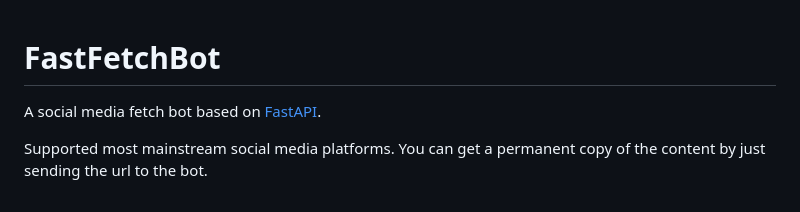
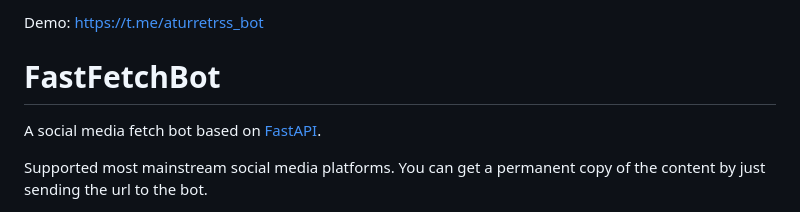
Before and after one commit to aturret/FastFetchBot, a Markdown page: README.md, the part around the change. Drawn GitHub-style.

```diff
--- a/README.md
+++ b/README.md
@@ -1,3 +1,5 @@
+Demo: https://t.me/aturretrss_bot
+
 # FastFetchBot
 
 A social media fetch bot based on [FastAPI](https://fastapi.tiangolo.com/).
```
